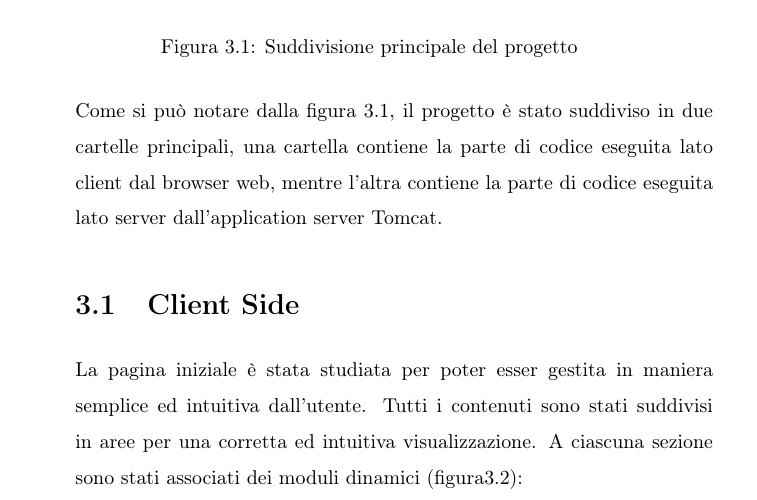
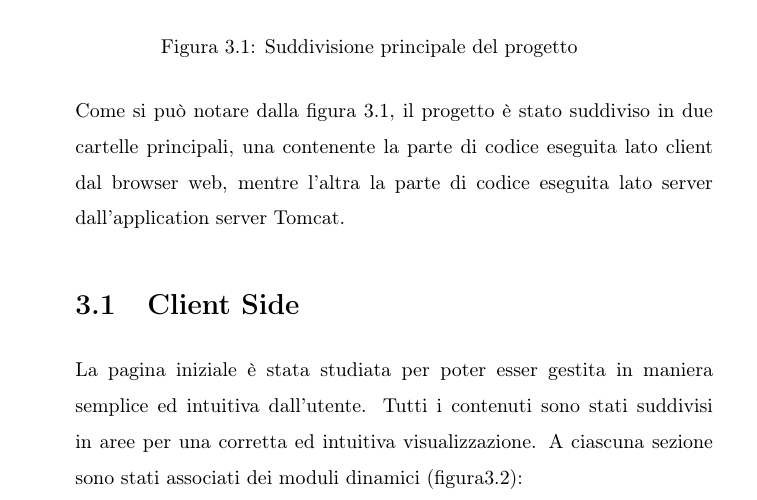
Before and after one commit to nikko31/Bachelor-Thesis, a LaTeX book (Tesi.tex, which reads chapters/AuleGest.tex, chapters/Client.tex): part of page 23 of 40, cut so that both start at the same text. Compiled offline with pdfLaTeX.

Commit message:
alcune modifiche

```diff
--- a/chapters/AuleGest.tex
+++ b/chapters/AuleGest.tex
@@ -5,5 +5,5 @@ In questa sezione viene descritta l'architettura e le funzionalità del progetto
 \caption{Suddivisione principale del progetto}\label{fig:umlPackDiag}%
 \end{figure}
 
-Come si può notare dalla figura \ref{fig:umlPackDiag}, il progetto è stato suddiviso in due cartelle principali, una cartella contiene la parte di codice eseguita lato client dal browser web, mentre
-l’altra contiene la parte di codice eseguita lato server dall’application server Tomcat.
+Come si può notare dalla figura \ref{fig:umlPackDiag}, il progetto è stato suddiviso in due cartelle principali, una  contenente la parte di codice eseguita lato client dal browser web, mentre
+l’altra  la parte di codice eseguita lato server dall’application server Tomcat.
--- a/chapters/Client.tex
+++ b/chapters/Client.tex
@@ -1,6 +1,6 @@
 La pagina iniziale è stata studiata per poter esser gestita in maniera semplice ed intuitiva dall'utente.  Tutti i contenuti sono stati suddivisi in aree  per  una  corretta  ed  intuitiva  visualizzazione.
 A  ciascuna sezione   sono   stati associati dei moduli dinamici (figura\ref{Screen:first}):
-\FloatBarrier
+
 \begin{itemize}
 \item selezione mappa;
 \item barra di ricerca persona;
```
Also changed, not shown: Tesi.pdf, images/database.png (added), chapters/Client.tex (1 more changed lines), 3 other files.
